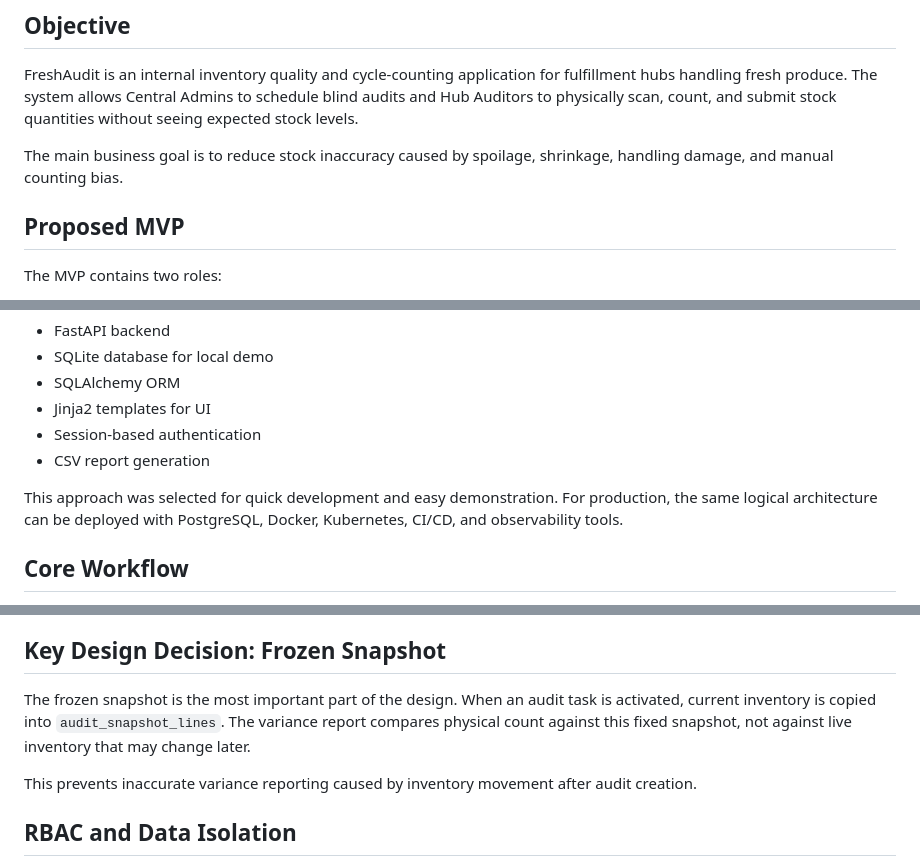
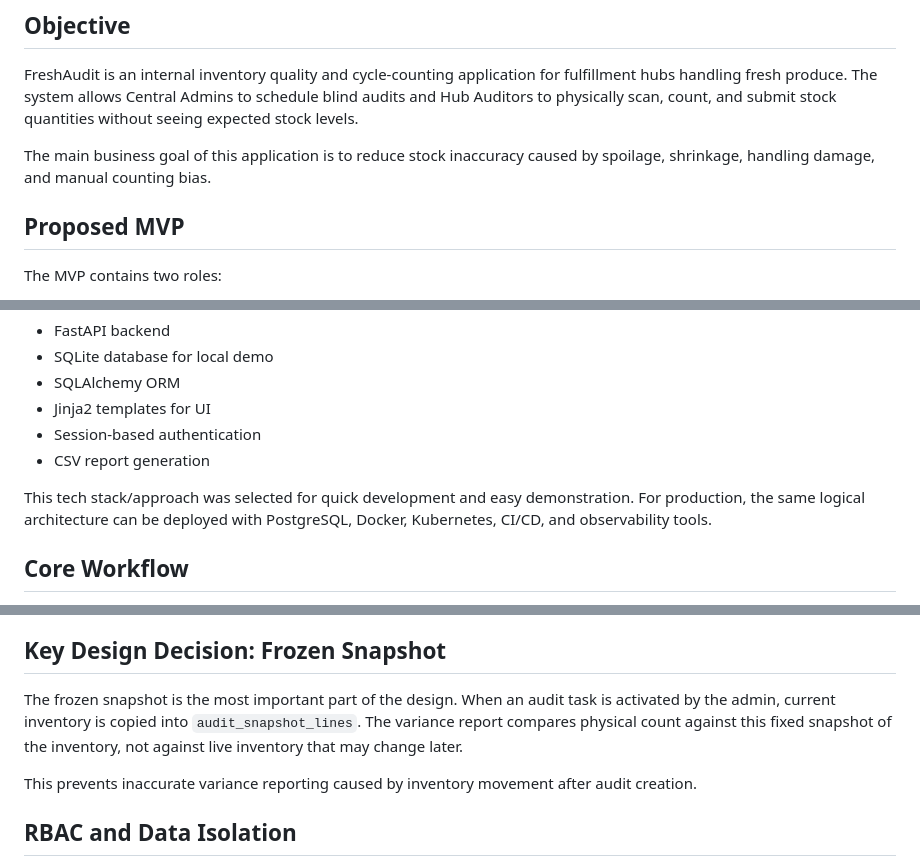
Before and after one commit to Sathvik145/freshaudit-inventory-audit-system, a Markdown page: TECHNICAL_PROPOSAL.md, 3 parts joined by grey strips. GitHub-like rendering.

Commit message:
Refine wording in TECHNICAL_PROPOSAL.md
Clarified language in the technical proposal for better understanding.

```diff
--- a/TECHNICAL_PROPOSAL.md
+++ b/TECHNICAL_PROPOSAL.md
@@ -4,7 +4,7 @@
 
 FreshAudit is an internal inventory quality and cycle-counting application for fulfillment hubs handling fresh produce. The system allows Central Admins to schedule blind audits and Hub Auditors to physically scan, count, and submit stock quantities without seeing expected stock levels.
 
-The main business goal is to reduce stock inaccuracy caused by spoilage, shrinkage, handling damage, and manual counting bias.
+The main business goal of this application is to reduce stock inaccuracy caused by spoilage, shrinkage, handling damage, and manual counting bias.
 
 ## Proposed MVP
 
@@ -26,7 +26,7 @@ The MVP uses a modular monolithic architecture:
 - Session-based authentication
 - CSV report generation
 
-This approach was selected for quick development and easy demonstration. For production, the same logical architecture can be deployed with PostgreSQL, Docker, Kubernetes, CI/CD, and observability tools.
+This tech stack/approach was selected for quick development and easy demonstration. For production, the same logical architecture can be deployed with PostgreSQL, Docker, Kubernetes, CI/CD, and observability tools.
 
 ## Core Workflow
 
@@ -57,7 +57,7 @@ This approach was selected for quick development and easy demonstration. For pro
 
 ## Key Design Decision: Frozen Snapshot
 
-The frozen snapshot is the most important part of the design. When an audit task is activated, current inventory is copied into `audit_snapshot_lines`. The variance report compares physical count against this fixed snapshot, not against live inventory that may change later.
+The frozen snapshot is the most important part of the design. When an audit task is activated by the admin, current inventory is copied into `audit_snapshot_lines`. The variance report compares physical count against this fixed snapshot of the inventory, not against live inventory that may change later.
 
 This prevents inaccurate variance reporting caused by inventory movement after audit creation.
 
```
Also changed, not shown: other parts of TECHNICAL_PROPOSAL.md (+1 -1 lines).
